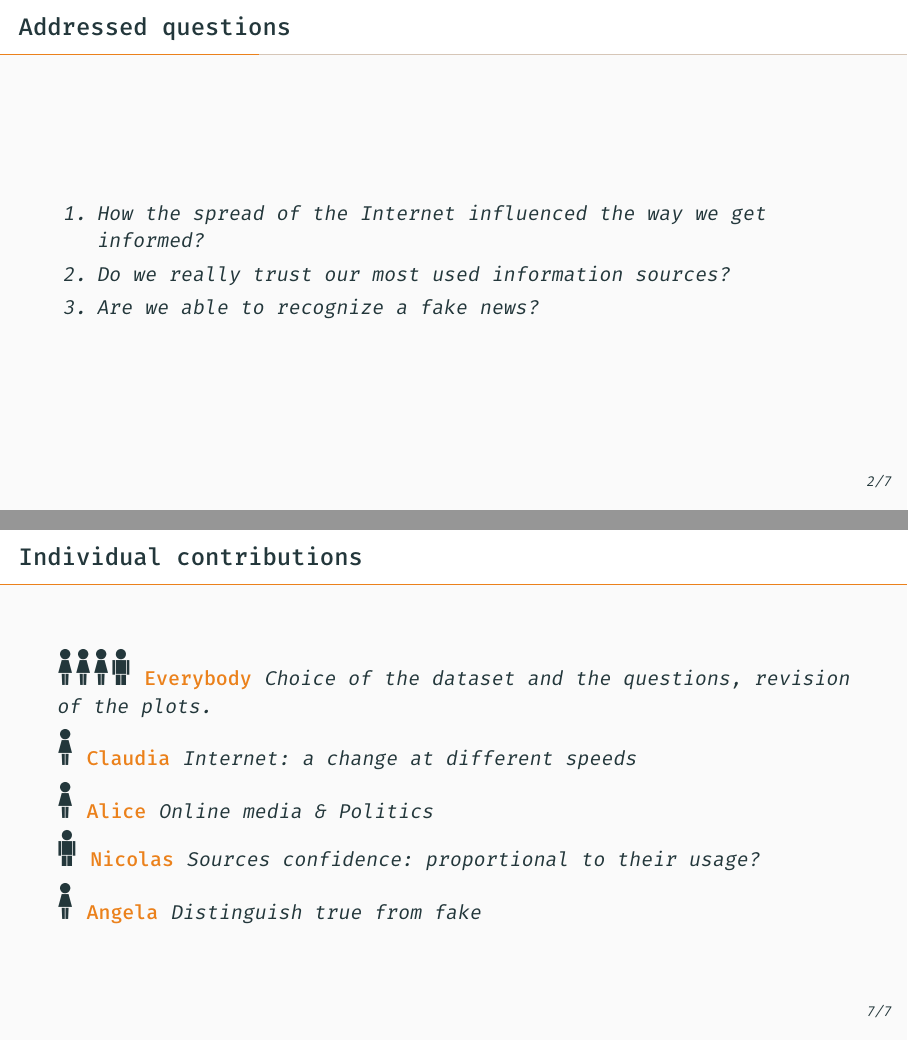
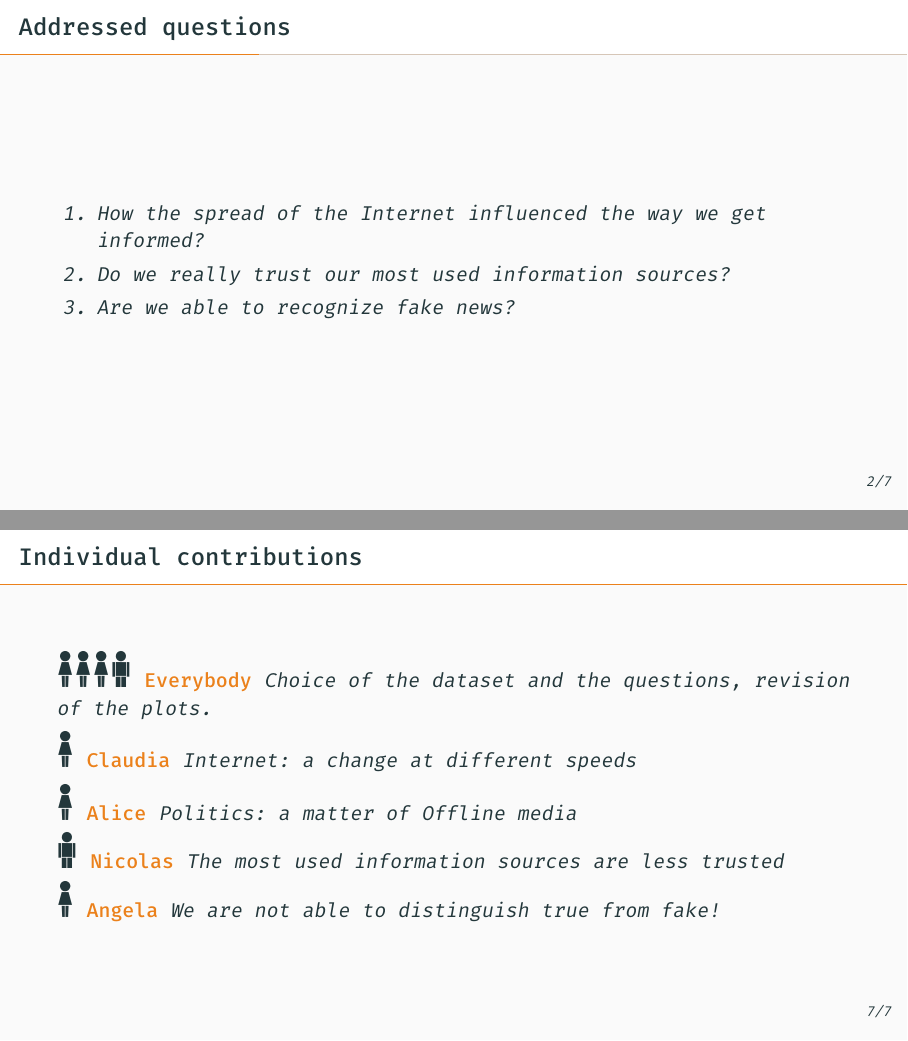
Before and after one commit to AngieC96/DataVisualizationProject, LaTeX slides (main.tex): pages 3 and 8 of 9, joined at a grey line. Compiled offline with XeLaTeX; a missing font is replaced by an installed copy or a similar font.

```diff
--- a/main.tex
+++ b/main.tex
@@ -115,7 +115,7 @@
     \begin{enumerate}
     \item How the spread of the Internet influenced the way we get informed?
     \item Do we really trust our most used information sources?
-    \item Are we able to recognize a fake news?
+    \item Are we able to recognize fake news?
     \end{enumerate}
 
 \end{frame}
@@ -165,11 +165,11 @@
 
     {\Huge\uncover<+->{\Ladiesroom}} \alert{\textbf{Claudia}} Internet: a change at different speeds
 
-    {\Huge\uncover<+->{\Ladiesroom}} \alert{\textbf{Alice}} Online media \& Politics
+    {\Huge\uncover<+->{\Ladiesroom}} \alert{\textbf{Alice}} Politics: a matter of Offline media
 
-    {\Huge\uncover<+->{\Gentsroom}} \alert{\textbf{Nicolas}} Sources confidence: proportional to their usage?
+    {\Huge\uncover<+->{\Gentsroom}} \alert{\textbf{Nicolas}} The most used information sources are less trusted
 
-    {\Huge\uncover<+->{\Ladiesroom}} \alert{\textbf{Angela}} Distinguish true from fake
+    {\Huge\uncover<+->{\Ladiesroom}} \alert{\textbf{Angela}} We are not able to distinguish true from fake!
 
 \end{frame}
 
```
Also changed, not shown: graphs/alice_piechart.pdf, graphs/alice_piechart.png (added), graphs/claudia_plot.pdf, graphs/fig_final.pdf, graphs/nicolas_plot.pdf, graphs/nicolas_plot.png, main.tex (2 more changed lines).
